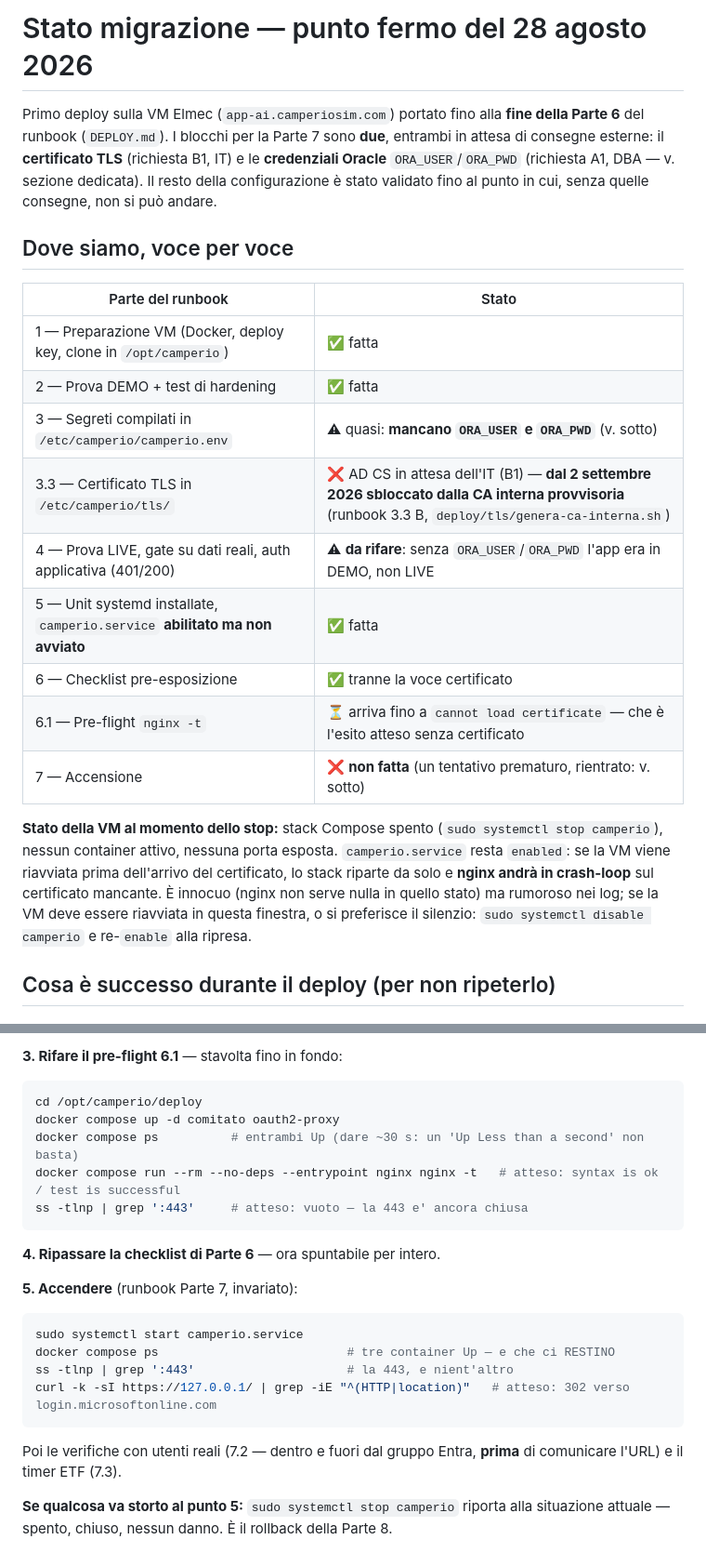
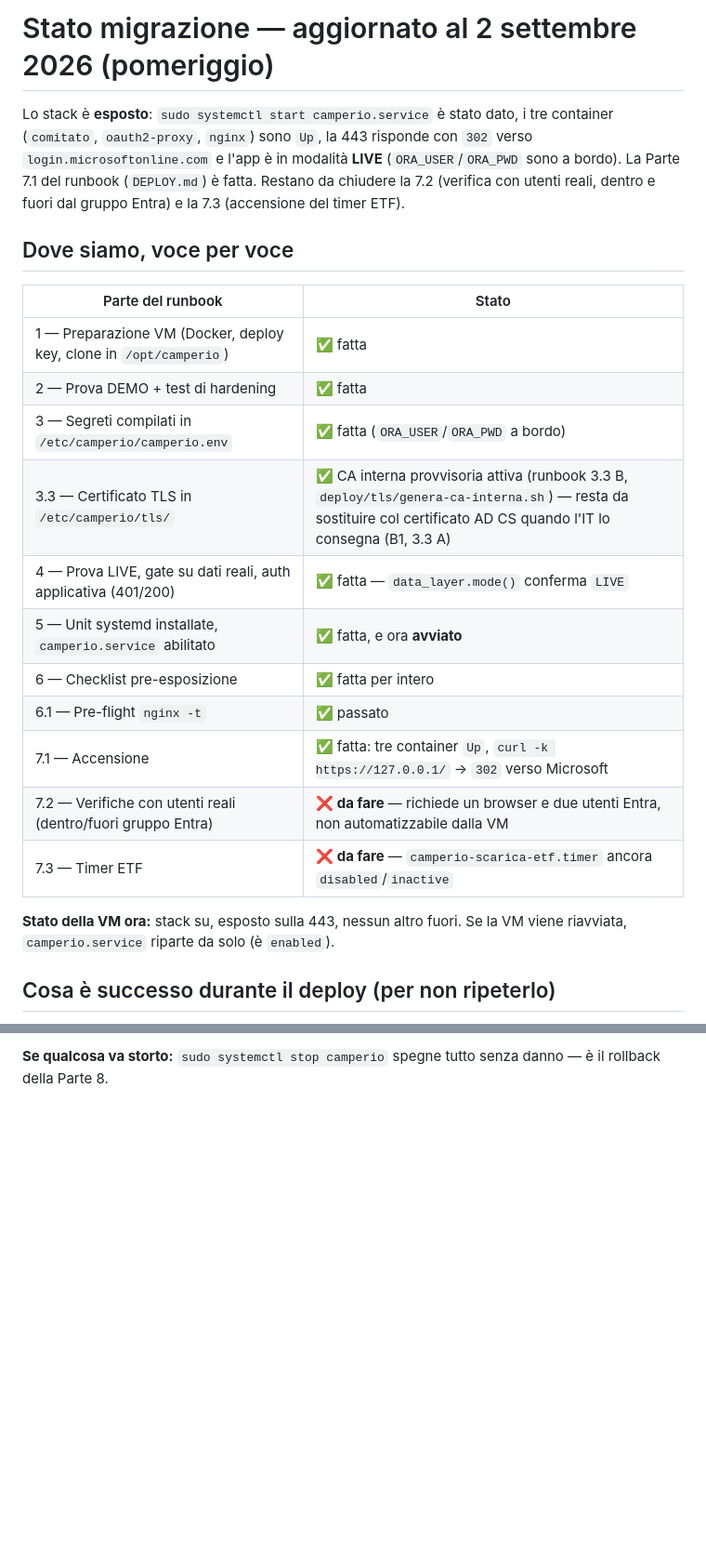
Before and after one commit to bsassoli/camperio-platform, a Markdown page: docs/STATO-MIGRAZIONE.md, 2 parts joined by grey strips. Shown at 93% size. Rendered like a GitHub page; blank space fills up the shorter version.

````diff
--- a/docs/STATO-MIGRAZIONE.md
+++ b/docs/STATO-MIGRAZIONE.md
@@ -1,11 +1,11 @@
-# Stato migrazione — punto fermo del 28 agosto 2026
+# Stato migrazione — aggiornato al 2 settembre 2026 (pomeriggio)
 
-Primo deploy sulla VM Elmec (`app-ai.camperiosim.com`) portato fino alla **fine della
-Parte 6** del runbook (`DEPLOY.md`). I blocchi per la Parte 7 sono **due**,
-entrambi in attesa di consegne esterne: il **certificato TLS** (richiesta B1, IT) e le
-**credenziali Oracle** `ORA_USER`/`ORA_PWD` (richiesta A1, DBA — v. sezione dedicata).
-Il resto della configurazione è stato validato fino al punto in cui, senza quelle
-consegne, non si può andare.
+Lo stack è **esposto**: `sudo systemctl start camperio.service` è stato dato, i tre
+container (`comitato`, `oauth2-proxy`, `nginx`) sono `Up`, la 443 risponde con `302`
+verso `login.microsoftonline.com` e l'app è in modalità **LIVE** (`ORA_USER`/`ORA_PWD`
+sono a bordo). La Parte 7.1 del runbook (`DEPLOY.md`) è fatta. Restano da chiudere la
+7.2 (verifica con utenti reali, dentro e fuori dal gruppo Entra) e la 7.3 (accensione
+del timer ETF).
 
 ## Dove siamo, voce per voce
 
@@ -13,21 +13,18 @@ consegne, non si può andare.
 |---|---|
 | 1 — Preparazione VM (Docker, deploy key, clone in `/opt/camperio`) | ✅ fatta |
 | 2 — Prova DEMO + test di hardening | ✅ fatta |
-| 3 — Segreti compilati in `/etc/camperio/camperio.env` | ⚠ quasi: **mancano `ORA_USER` e `ORA_PWD`** (v. sotto) |
-| 3.3 — Certificato TLS in `/etc/camperio/tls/` | ❌ AD CS in attesa dell'IT (B1) — **dal 2 settembre 2026 sbloccato dalla CA interna provvisoria** (runbook 3.3 B, `deploy/tls/genera-ca-interna.sh`) |
-| 4 — Prova LIVE, gate su dati reali, auth applicativa (401/200) | ⚠ **da rifare**: senza `ORA_USER`/`ORA_PWD` l'app era in DEMO, non LIVE |
-| 5 — Unit systemd installate, `camperio.service` **abilitato ma non avviato** | ✅ fatta |
-| 6 — Checklist pre-esposizione | ✅ tranne la voce certificato |
-| 6.1 — Pre-flight `nginx -t` | ⏳ arriva fino a `cannot load certificate` — che è l'esito atteso senza certificato |
-| 7 — Accensione | ❌ **non fatta** (un tentativo prematuro, rientrato: v. sotto) |
+| 3 — Segreti compilati in `/etc/camperio/camperio.env` | ✅ fatta (`ORA_USER`/`ORA_PWD` a bordo) |
+| 3.3 — Certificato TLS in `/etc/camperio/tls/` | ✅ CA interna provvisoria attiva (runbook 3.3 B, `deploy/tls/genera-ca-interna.sh`) — resta da sostituire col certificato AD CS quando l'IT lo consegna (B1, 3.3 A) |
+| 4 — Prova LIVE, gate su dati reali, auth applicativa (401/200) | ✅ fatta — `data_layer.mode()` conferma `LIVE` |
+| 5 — Unit systemd installate, `camperio.service` abilitato | ✅ fatta, e ora **avviato** |
+| 6 — Checklist pre-esposizione | ✅ fatta per intero |
+| 6.1 — Pre-flight `nginx -t` | ✅ passato |
+| 7.1 — Accensione | ✅ fatta: tre container `Up`, `curl -k https://127.0.0.1/` → `302` verso Microsoft |
+| 7.2 — Verifiche con utenti reali (dentro/fuori gruppo Entra) | ❌ **da fare** — richiede un browser e due utenti Entra, non automatizzabile dalla VM |
+| 7.3 — Timer ETF | ❌ **da fare** — `camperio-scarica-etf.timer` ancora `disabled`/`inactive` |
 
-**Stato della VM al momento dello stop:** stack Compose spento
-(`sudo systemctl stop camperio`), nessun container attivo, nessuna porta esposta.
-`camperio.service` resta `enabled`: se la VM viene riavviata prima dell'arrivo del
-certificato, lo stack riparte da solo e **nginx andrà in crash-loop** sul certificato
-mancante. È innocuo (nginx non serve nulla in quello stato) ma rumoroso nei log; se la
-VM deve essere riavviata in questa finestra, o si preferisce il silenzio:
-`sudo systemctl disable camperio` e re-`enable` alla ripresa.
+**Stato della VM ora:** stack su, esposto sulla 443, nessun altro fuori. Se la VM
+viene riavviata, `camperio.service` riparte da solo (è `enabled`).
 
 ## Cosa è successo durante il deploy (per non ripeterlo)
 
@@ -112,26 +82,2 @@ anche prima che il certificato arrivi.
-**3. Rifare il pre-flight 6.1** — stavolta fino in fondo:
-
-```bash
-cd /opt/camperio/deploy
-docker compose up -d comitato oauth2-proxy
-docker compose ps          # entrambi Up (dare ~30 s: un 'Up Less than a second' non basta)
-docker compose run --rm --no-deps --entrypoint nginx nginx -t   # atteso: syntax is ok / test is successful
-ss -tlnp | grep ':443'     # atteso: vuoto — la 443 e' ancora chiusa
-```
-
-**4. Ripassare la checklist di Parte 6** — ora spuntabile per intero.
-
-**5. Accendere** (runbook Parte 7, invariato):
-
-```bash
-sudo systemctl start camperio.service
-docker compose ps                          # tre container Up — e che ci RESTINO
-ss -tlnp | grep ':443'                     # la 443, e nient'altro
-curl -k -sI https://127.0.0.1/ | grep -iE "^(HTTP|location)"   # atteso: 302 verso login.microsoftonline.com
-```
-
-Poi le verifiche con utenti reali (7.2 — dentro e fuori dal gruppo Entra, **prima** di
-comunicare l'URL) e il timer ETF (7.3).
-
-**Se qualcosa va storto al punto 5:** `sudo systemctl stop camperio` riporta alla
-situazione attuale — spento, chiuso, nessun danno. È il rollback della Parte 8.
+**Se qualcosa va storto:** `sudo systemctl stop camperio` spegne tutto senza danno —
+è il rollback della Parte 8.
````
Also changed, not shown: other parts of docs/STATO-MIGRAZIONE.md (+29 -56 lines).
